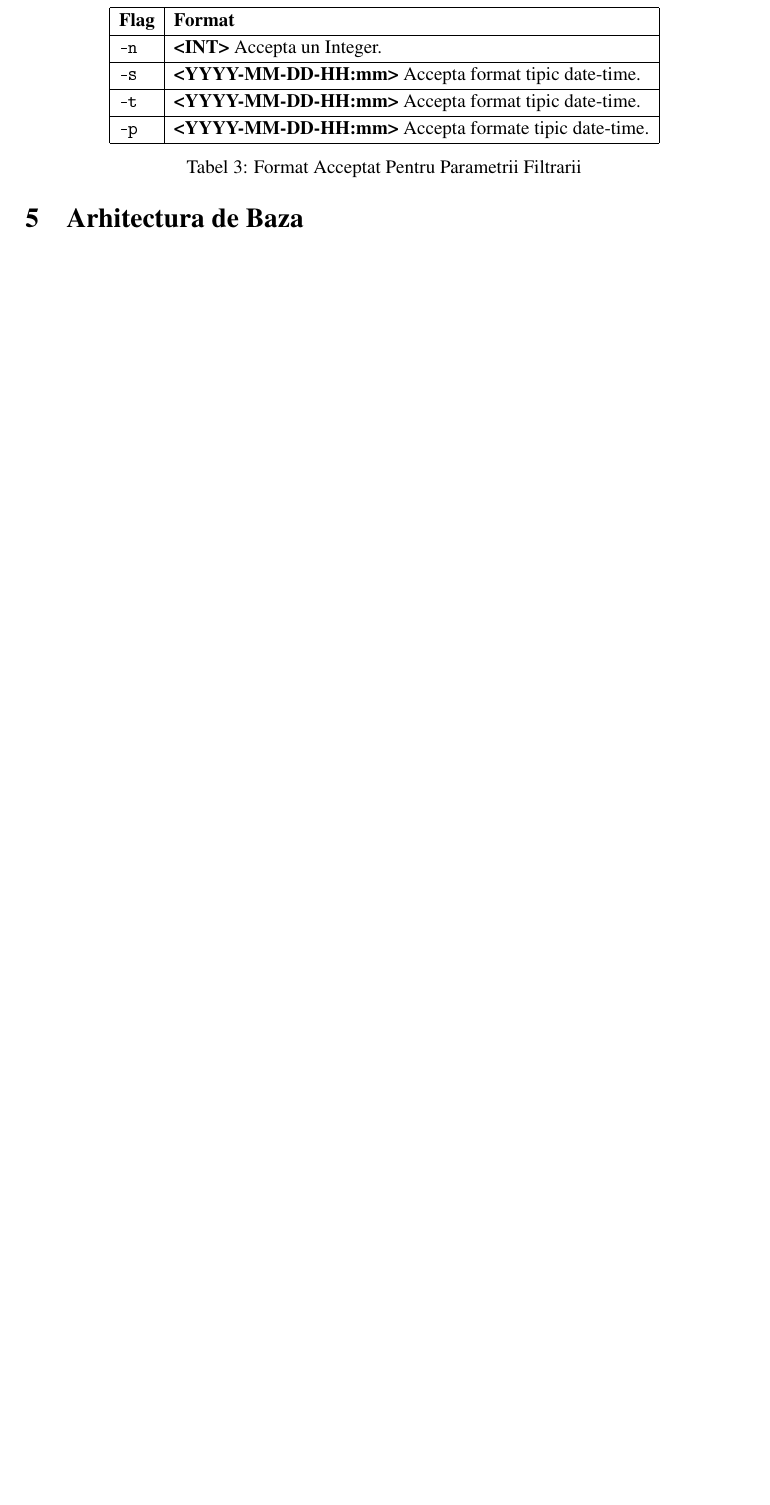
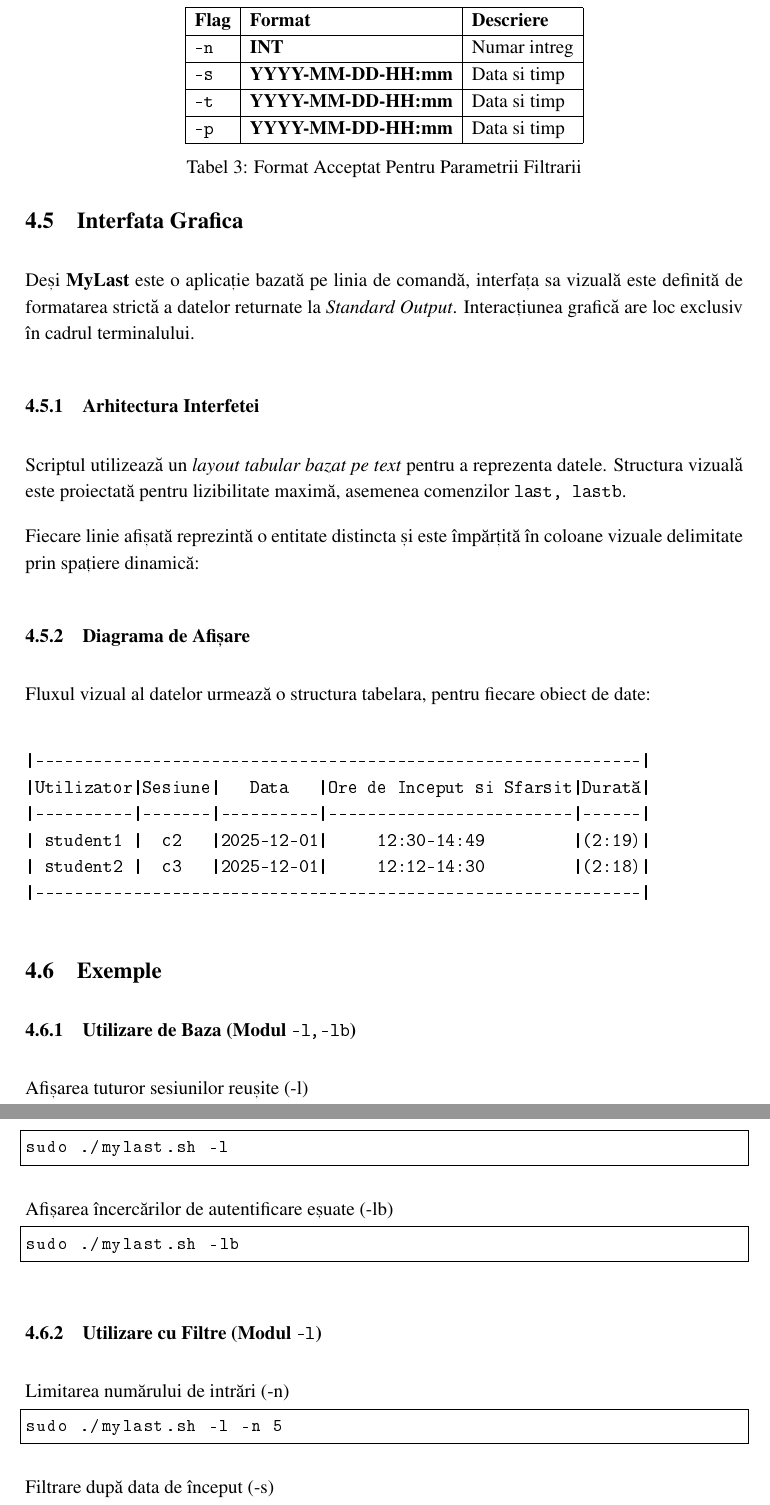
Before and after one commit to Dontmindmeifido/mylast, a LaTeX document (Documentation/Documentation.tex): part of page 5 of 7 before the commit and two parts of pages 5 and 6 of 8 after it, the two joined at a grey line, cut so that both start at the same text, the shorter picture padded with empty space. The pictures show the PDF file Documentation/Documentation.pdf that the author committed with the source.

Commit message:
documentation modify

```diff
--- a/Documentation/Documentation.tex
+++ b/Documentation/Documentation.tex
@@ -128,18 +128,74 @@ Reprezinta valoarea ce tine de filtrare. Fiecare flag de filtru are un format un
 
 \begin{table}[h]
 \centering
-\begin{tabular}{|l|l|}
+\begin{tabular}{|l|l|l|}
 \hline
-\textbf{Flag} & \textbf{Format} \\ \hline
-\texttt{-n} & \textbf{<INT>} Accepta un Integer. \\ \hline
-\texttt{-s} & \textbf{<YYYY-MM-DD-HH:mm>} Accepta format tipic date-time. \\ \hline
-\texttt{-t} & \textbf{<YYYY-MM-DD-HH:mm>} Accepta format tipic date-time. \\ \hline
-\texttt{-p} & \textbf{<YYYY-MM-DD-HH:mm>} Accepta formate tipic date-time. \\ \hline
+\textbf{Flag} & \textbf{Format} & \textbf{Descriere} \\ \hline
+\texttt{-n} & \textbf{INT} & Numar intreg \\ \hline
+\texttt{-s} & \textbf{YYYY-MM-DD-HH:mm} & Data si timp \\ \hline
+\texttt{-t} & \textbf{YYYY-MM-DD-HH:mm} & Data si timp \\ \hline
+\texttt{-p} & \textbf{YYYY-MM-DD-HH:mm} & Data si timp \\ \hline
 \end{tabular}
 \caption{Format Acceptat Pentru Parametrii Filtrarii}
 \end{table}
 
-\section{Arhitectura de Baza}
+\subsection{Interfata Grafica}
 
-\subsection{Argumentul Fundamental al Tuturor Functiilor}
-Scriptul definește o variabilă \texttt{SYSLOG} (\texttt{/var/log}) ce stocheaza locatia syslog-urilor. In continuare, următoarele fișiere sunt concatenate într-un singur string, care este redirectat spre funcțiile de baza \texttt{mylast/mylastb}:
+Deși \textbf{MyLast} este o aplicație bazată pe linia de comandă, interfața sa vizuală este definită de formatarea strictă a datelor returnate la \textit{Standard Output}. Interacțiunea grafică are loc exclusiv în cadrul terminalului.
+
+\subsubsection{Arhitectura Interfetei}
+Scriptul utilizează un \textit{layout tabular bazat pe text} pentru a reprezenta datele. Structura vizuală este proiectată pentru lizibilitate maximă, asemenea comenzilor \texttt{last, lastb}.
+
+Fiecare linie afișată reprezintă o entitate distincta și este împărțită în coloane vizuale delimitate prin spațiere dinamică:
+
+\subsubsection{Diagrama de Afișare}
+Fluxul vizual al datelor urmează o structura tabelara, pentru fiecare obiect de date:
+
+\begin{verbatim}
+|--------------------------------------------------------------|
+|Utilizator|Sesiune|   Data   |Ore de Inceput si Sfarsit|Durată|
+|----------|-------|----------|-------------------------|------|
+| student1 |  c2   |2025-12-01|     12:30-14:49         |(2:19)|
+| student2 |  c3   |2025-12-01|     12:12-14:30         |(2:18)|
+|--------------------------------------------------------------|
+\end{verbatim}
+
+
+
+\subsection{Exemple}
+
+\subsubsection{Utilizare de Baza (Modul \texttt{-l,-lb})}
+
+Afișarea tuturor sesiunilor reușite (-l)
+\begin{lstlisting}[language=bash]
+sudo ./mylast.sh -l
+\end{lstlisting}
+
+Afișarea încercărilor de autentificare eșuate (-lb)
+\begin{lstlisting}[language=bash]
+sudo ./mylast.sh -lb
+\end{lstlisting}
+
+\subsubsection{Utilizare cu Filtre (Modul \texttt{-l})}
+
+Limitarea numărului de intrări (-n)
+\begin{lstlisting}[language=bash]
+sudo ./mylast.sh -l -n 5
+\end{lstlisting}
+
+Filtrare după data de început (-s)
+\begin{lstlisting}[language=bash]
+sudo ./mylast.sh -l -s 2023-12-01-12:00
+\end{lstlisting}
+
+Filtrare după data de sfârșit (-t)
+\begin{lstlisting}[language=bash]
+sudo ./mylast.sh -l -t 2024-01-15-23:59
+\end{lstlisting}
+
+Verificarea prezenței la un moment dat (-p)
+\begin{lstlisting}[language=bash]
+sudo ./mylast.sh -l -p 2023-12-25-14:30
+\end{lstlisting}
+
+\section{Arhitectura Functionalitatii}
```
Also changed, not shown: Documentation/Documentation.pdf, Documentation/Documentation.tex (39 more changed lines).
